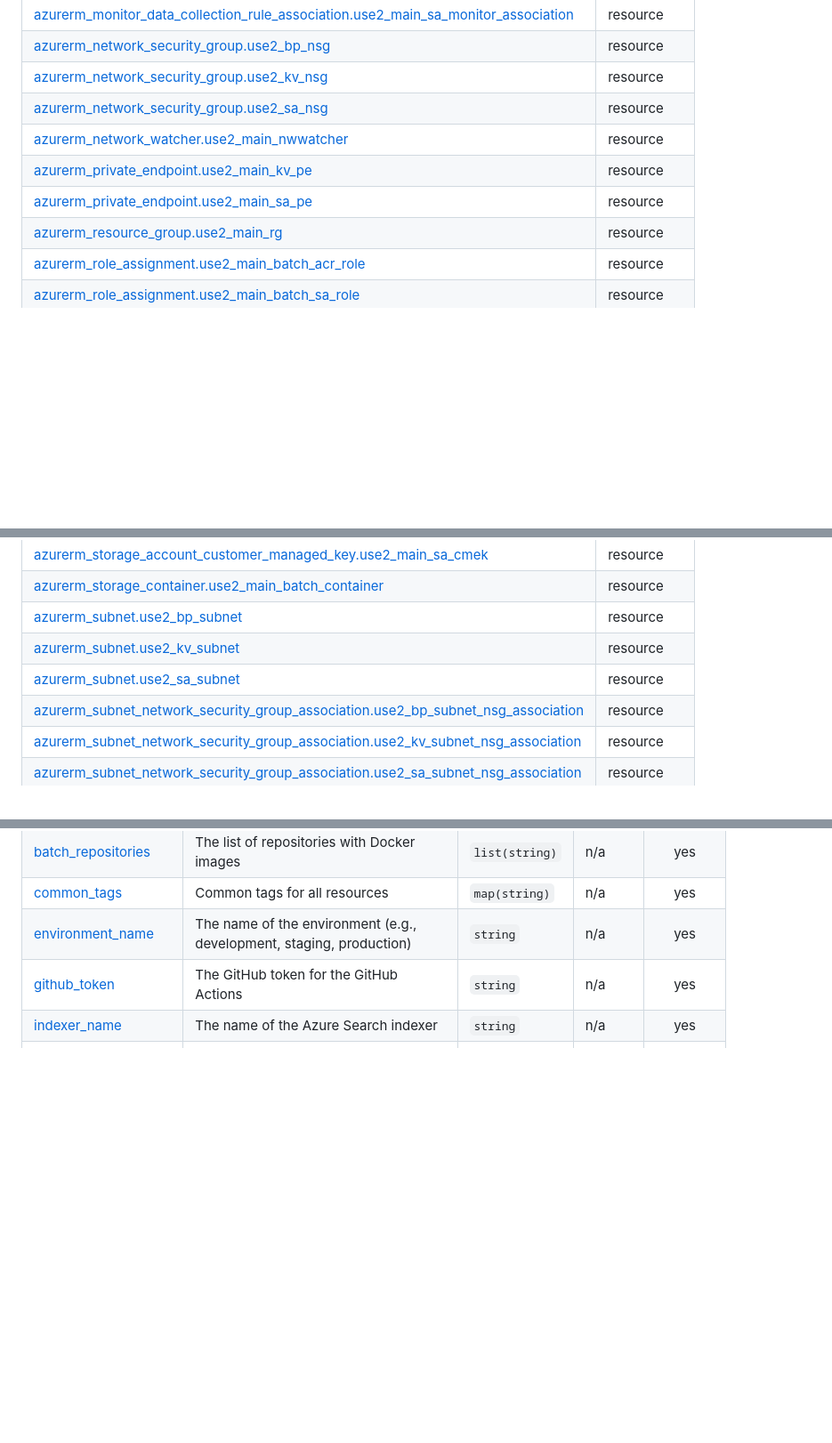
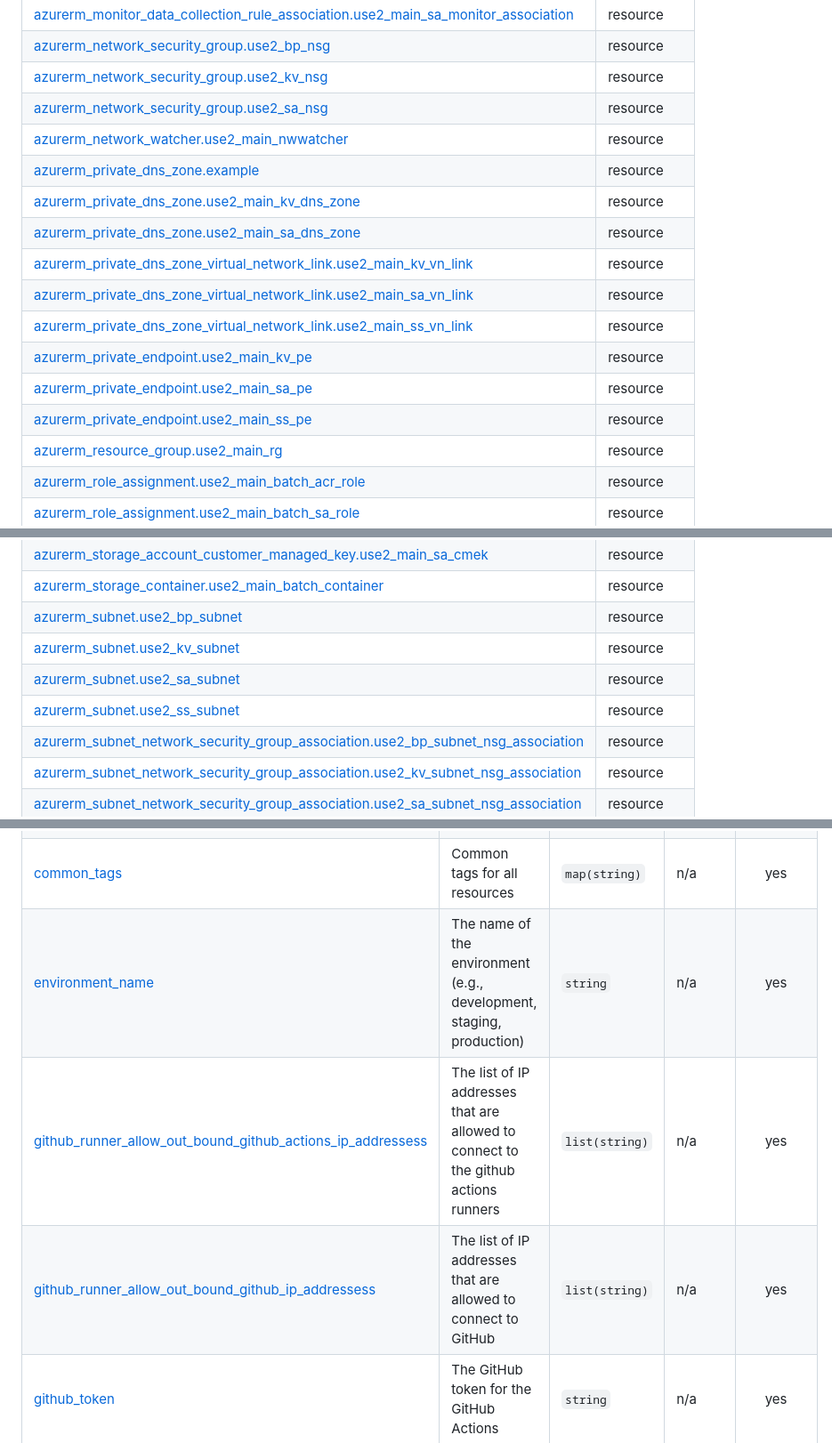
Before and after one commit to Cobollatin/jw-semantic-searcher, a Markdown page: infrastructure/README.md, 3 parts joined by grey strips. Shown at 89% size. GitHub-like rendering; blank space fills up the shorter version.

Commit message:
terraform-docs: automated action

```diff
--- a/infrastructure/README.md
+++ b/infrastructure/README.md
@@ -46,8 +46,15 @@ No modules.
 | [azurerm_network_security_group.use2_kv_nsg](https://registry.terraform.io/providers/hashicorp/azurerm/3.105.0/docs/resources/network_security_group) | resource |
 | [azurerm_network_security_group.use2_sa_nsg](https://registry.terraform.io/providers/hashicorp/azurerm/3.105.0/docs/resources/network_security_group) | resource |
 | [azurerm_network_watcher.use2_main_nwwatcher](https://registry.terraform.io/providers/hashicorp/azurerm/3.105.0/docs/resources/network_watcher) | resource |
+| [azurerm_private_dns_zone.example](https://registry.terraform.io/providers/hashicorp/azurerm/3.105.0/docs/resources/private_dns_zone) | resource |
+| [azurerm_private_dns_zone.use2_main_kv_dns_zone](https://registry.terraform.io/providers/hashicorp/azurerm/3.105.0/docs/resources/private_dns_zone) | resource |
+| [azurerm_private_dns_zone.use2_main_sa_dns_zone](https://registry.terraform.io/providers/hashicorp/azurerm/3.105.0/docs/resources/private_dns_zone) | resource |
+| [azurerm_private_dns_zone_virtual_network_link.use2_main_kv_vn_link](https://registry.terraform.io/providers/hashicorp/azurerm/3.105.0/docs/resources/private_dns_zone_virtual_network_link) | resource |
+| [azurerm_private_dns_zone_virtual_network_link.use2_main_sa_vn_link](https://registry.terraform.io/providers/hashicorp/azurerm/3.105.0/docs/resources/private_dns_zone_virtual_network_link) | resource |
+| [azurerm_private_dns_zone_virtual_network_link.use2_main_ss_vn_link](https://registry.terraform.io/providers/hashicorp/azurerm/3.105.0/docs/resources/private_dns_zone_virtual_network_link) | resource |
 | [azurerm_private_endpoint.use2_main_kv_pe](https://registry.terraform.io/providers/hashicorp/azurerm/3.105.0/docs/resources/private_endpoint) | resource |
 | [azurerm_private_endpoint.use2_main_sa_pe](https://registry.terraform.io/providers/hashicorp/azurerm/3.105.0/docs/resources/private_endpoint) | resource |
+| [azurerm_private_endpoint.use2_main_ss_pe](https://registry.terraform.io/providers/hashicorp/azurerm/3.105.0/docs/resources/private_endpoint) | resource |
 | [azurerm_resource_group.use2_main_rg](https://registry.terraform.io/providers/hashicorp/azurerm/3.105.0/docs/resources/resource_group) | resource |
 | [azurerm_role_assignment.use2_main_batch_acr_role](https://registry.terraform.io/providers/hashicorp/azurerm/3.105.0/docs/resources/role_assignment) | resource |
 | [azurerm_role_assignment.use2_main_batch_sa_role](https://registry.terraform.io/providers/hashicorp/azurerm/3.105.0/docs/resources/role_assignment) | resource |
@@ -60,6 +67,7 @@ No modules.
 | [azurerm_subnet.use2_bp_subnet](https://registry.terraform.io/providers/hashicorp/azurerm/3.105.0/docs/resources/subnet) | resource |
 | [azurerm_subnet.use2_kv_subnet](https://registry.terraform.io/providers/hashicorp/azurerm/3.105.0/docs/resources/subnet) | resource |
 | [azurerm_subnet.use2_sa_subnet](https://registry.terraform.io/providers/hashicorp/azurerm/3.105.0/docs/resources/subnet) | resource |
+| [azurerm_subnet.use2_ss_subnet](https://registry.terraform.io/providers/hashicorp/azurerm/3.105.0/docs/resources/subnet) | resource |
 | [azurerm_subnet_network_security_group_association.use2_bp_subnet_nsg_association](https://registry.terraform.io/providers/hashicorp/azurerm/3.105.0/docs/resources/subnet_network_security_group_association) | resource |
 | [azurerm_subnet_network_security_group_association.use2_kv_subnet_nsg_association](https://registry.terraform.io/providers/hashicorp/azurerm/3.105.0/docs/resources/subnet_network_security_group_association) | resource |
 | [azurerm_subnet_network_security_group_association.use2_sa_subnet_nsg_association](https://registry.terraform.io/providers/hashicorp/azurerm/3.105.0/docs/resources/subnet_network_security_group_association) | resource |
@@ -100,6 +108,8 @@ No modules.
 | <a name="input_batch_repositories"></a> [batch\_repositories](#input\_batch\_repositories) | The list of repositories with Docker images | `list(string)` | n/a | yes |
 | <a name="input_common_tags"></a> [common\_tags](#input\_common\_tags) | Common tags for all resources | `map(string)` | n/a | yes |
 | <a name="input_environment_name"></a> [environment\_name](#input\_environment\_name) | The name of the environment (e.g., development, staging, production) | `string` | n/a | yes |
+| <a name="input_github_runner_allow_out_bound_github_actions_ip_addressess"></a> [github\_runner\_allow\_out\_bound\_github\_actions\_ip\_addressess](#input\_github\_runner\_allow\_out\_bound\_github\_actions\_ip\_addressess) | The list of IP addresses that are allowed to connect to the github actions runners | `list(string)` | n/a | yes |
+| <a name="input_github_runner_allow_out_bound_github_ip_addressess"></a> [github\_runner\_allow\_out\_bound\_github\_ip\_addressess](#input\_github\_runner\_allow\_out\_bound\_github\_ip\_addressess) | The list of IP addresses that are allowed to connect to GitHub | `list(string)` | n/a | yes |
 | <a name="input_github_token"></a> [github\_token](#input\_github\_token) | The GitHub token for the GitHub Actions | `string` | n/a | yes |
 | <a name="input_indexer_name"></a> [indexer\_name](#input\_indexer\_name) | The name of the Azure Search indexer | `string` | n/a | yes |
 | <a name="input_location"></a> [location](#input\_location) | The Azure region where resources will be created | `string` | n/a | yes |
```
